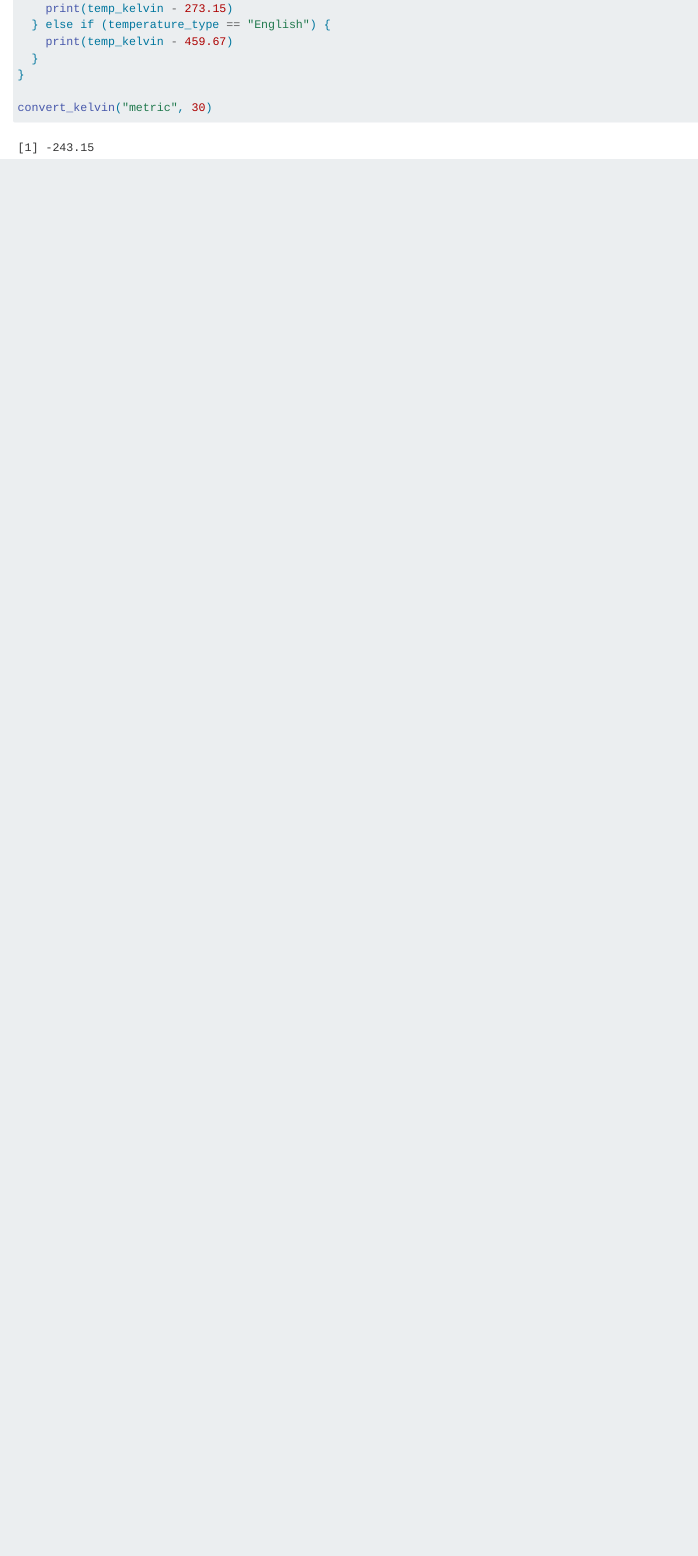
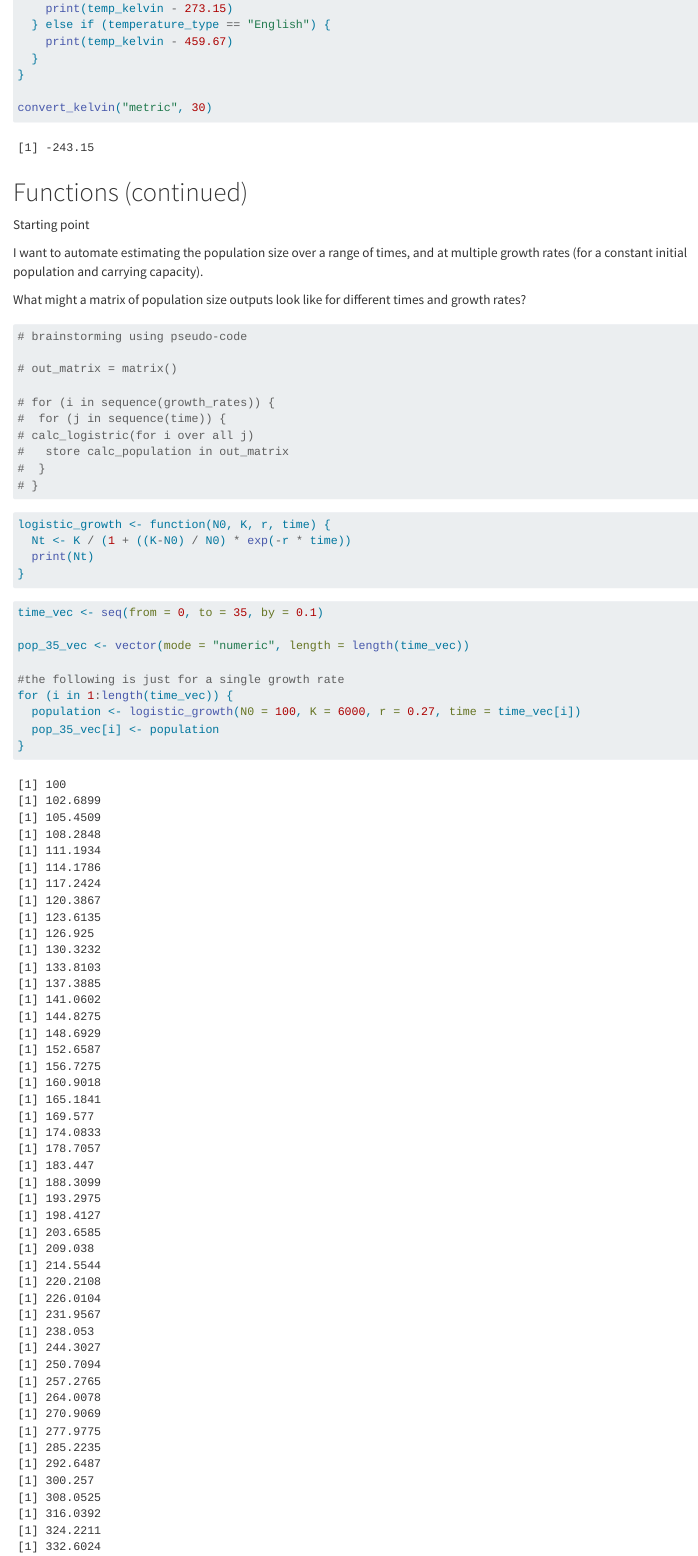
Before and after one commit to katherineleyq/eds221-day4-notes, a Quarto document (docs/eds221-day4-notes.qmd): the page in a window 1100 px wide, from 3930 px down. Rendered offline with R 4.5, knitr and Pandoc in place of Quarto, with nearby package versions; some code elsewhere in the file could not run offline.

Commit message:
small changes

````diff
--- a/docs/eds221-day4-notes.qmd
+++ b/docs/eds221-day4-notes.qmd
@@ -159,3 +159,45 @@ convert_kelvin <- function(temperature_type, temp_kelvin) {
 
 convert_kelvin("metric", 30)
 ```
+
+# Functions (continued)
+
+Starting point
+
+I want to automate estimating the population size over a range of times, and at multiple growth rates (for a constant initial population and carrying capacity).
+
+What might a matrix of population size outputs look like for different times and growth rates?
+
+```{r}
+# brainstorming using pseudo-code
+
+# out_matrix = matrix()
+
+# for (i in sequence(growth_rates)) {
+#  for (j in sequence(time)) {
+# calc_logistric(for i over all j)
+#   store calc_population in out_matrix
+#  }
+# }
+```
+
+```{r}
+logistic_growth <- function(N0, K, r, time) {
+  Nt <- K / (1 + ((K-N0) / N0) * exp(-r * time))
+  print(Nt)
+}
+```
+
+```{r}
+time_vec <- seq(from = 0, to = 35, by = 0.1)
+
+pop_35_vec <- vector(mode = "numeric", length = length(time_vec))
+
+#the following is just for a single growth rate
+for (i in 1:length(time_vec)) {
+  population <- logistic_growth(N0 = 100, K = 6000, r = 0.27, time = time_vec[i])
+  pop_35_vec[i] <- population
+}
+```
+
+```{r}
````
Also changed, not shown: docs/eds221-day4-notes.qmd (46 more changed lines).
